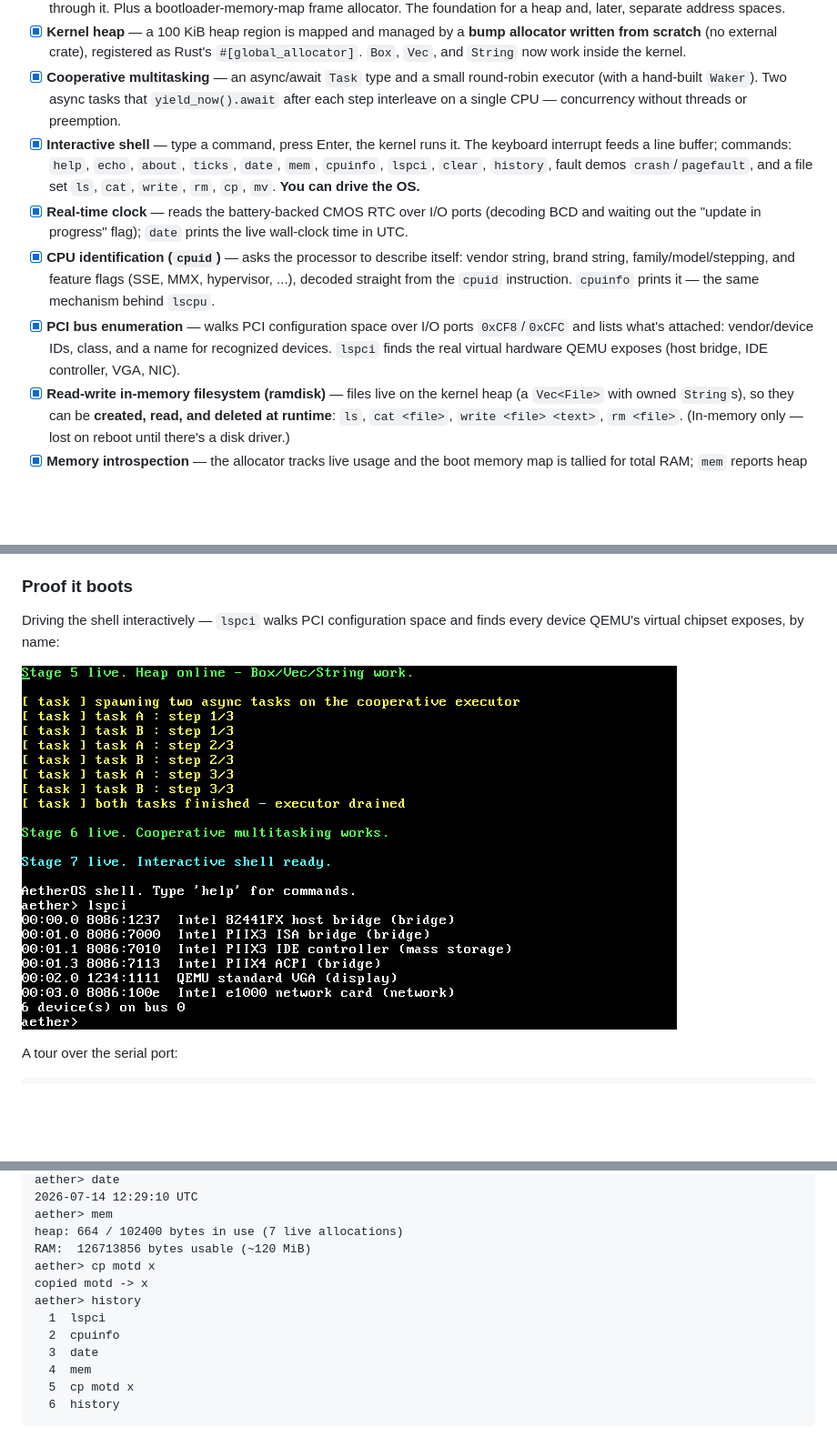
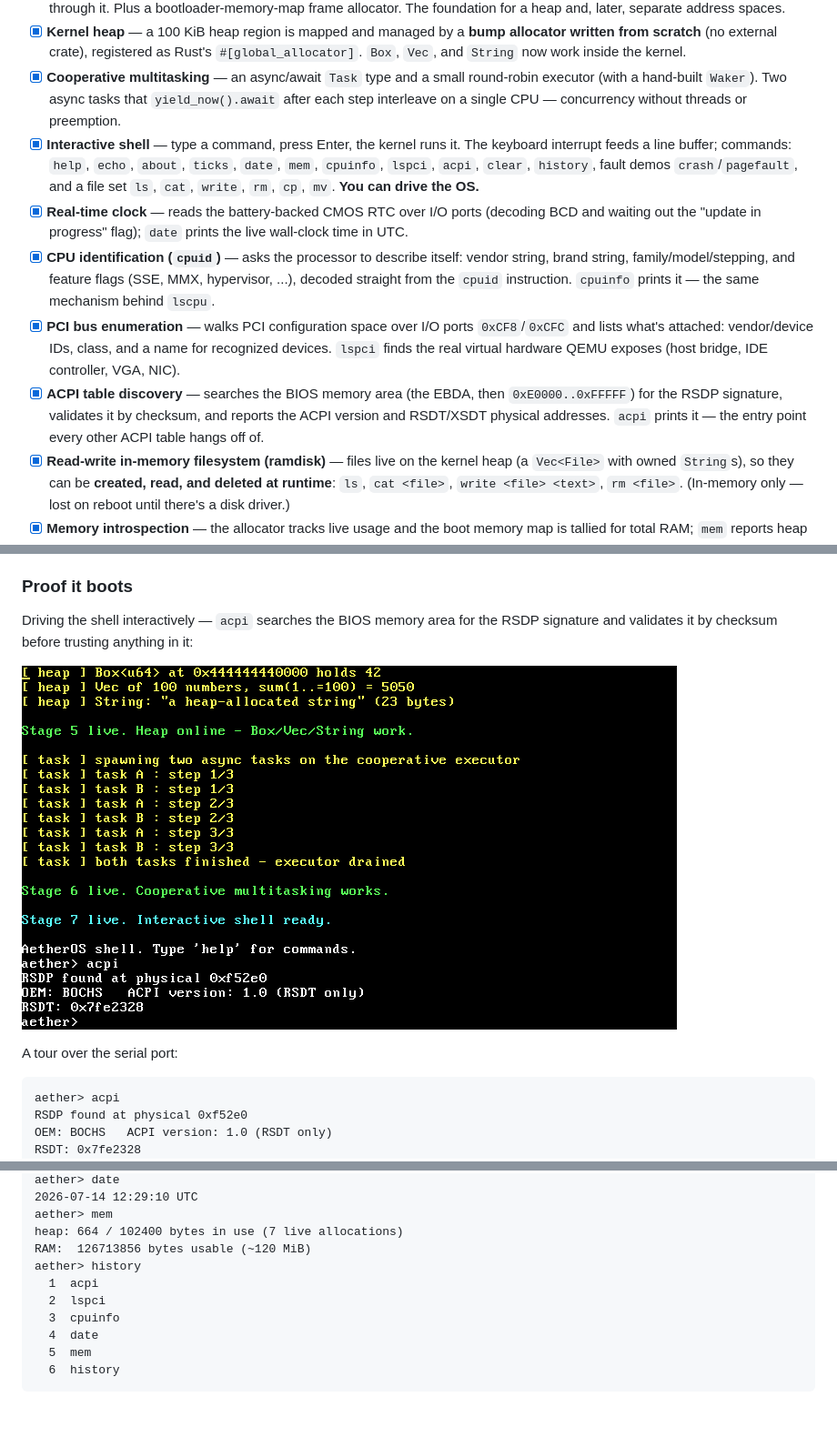
Before and after one commit to JohnTeye0000/aetheros, a Markdown page: README.md, 3 parts joined by grey strips. Shown at 91% size. Drawn GitHub-style; pictures changed too: docs/boot-stage17.png (added); blank space fills up the shorter version.

````diff
--- a/README.md
+++ b/README.md
@@ -19,10 +19,11 @@ This is a learning-in-the-open project, built one capability at a time. The goal
 - [x] **Paging / virtual memory** — the kernel reads the active page tables (translating any virtual address to its physical frame via the recursive offset map) and **writes its own mappings**: it maps a fresh, unused virtual page onto the VGA frame and prints through it. Plus a bootloader-memory-map frame allocator. The foundation for a heap and, later, separate address spaces.
 - [x] **Kernel heap** — a 100 KiB heap region is mapped and managed by a **bump allocator written from scratch** (no external crate), registered as Rust's `#[global_allocator]`. `Box`, `Vec`, and `String` now work inside the kernel.
 - [x] **Cooperative multitasking** — an async/await `Task` type and a small round-robin executor (with a hand-built `Waker`). Two async tasks that `yield_now().await` after each step interleave on a single CPU — concurrency without threads or preemption.
-- [x] **Interactive shell** — type a command, press Enter, the kernel runs it. The keyboard interrupt feeds a line buffer; commands: `help`, `echo`, `about`, `ticks`, `date`, `mem`, `cpuinfo`, `lspci`, `clear`, `history`, fault demos `crash`/`pagefault`, and a file set `ls`, `cat`, `write`, `rm`, `cp`, `mv`. **You can drive the OS.**
+- [x] **Interactive shell** — type a command, press Enter, the kernel runs it. The keyboard interrupt feeds a line buffer; commands: `help`, `echo`, `about`, `ticks`, `date`, `mem`, `cpuinfo`, `lspci`, `acpi`, `clear`, `history`, fault demos `crash`/`pagefault`, and a file set `ls`, `cat`, `write`, `rm`, `cp`, `mv`. **You can drive the OS.**
 - [x] **Real-time clock** — reads the battery-backed CMOS RTC over I/O ports (decoding BCD and waiting out the "update in progress" flag); `date` prints the live wall-clock time in UTC.
 - [x] **CPU identification (`cpuid`)** — asks the processor to describe itself: vendor string, brand string, family/model/stepping, and feature flags (SSE, MMX, hypervisor, ...), decoded straight from the `cpuid` instruction. `cpuinfo` prints it — the same mechanism behind `lscpu`.
 - [x] **PCI bus enumeration** — walks PCI configuration space over I/O ports `0xCF8`/`0xCFC` and lists what's attached: vendor/device IDs, class, and a name for recognized devices. `lspci` finds the real virtual hardware QEMU exposes (host bridge, IDE controller, VGA, NIC).
+- [x] **ACPI table discovery** — searches the BIOS memory area (the EBDA, then `0xE0000..0xFFFFF`) for the RSDP signature, validates it by checksum, and reports the ACPI version and RSDT/XSDT physical addresses. `acpi` prints it — the entry point every other ACPI table hangs off of.
 - [x] **Read-write in-memory filesystem (ramdisk)** — files live on the kernel heap (a `Vec<File>` with owned `String`s), so they can be **created, read, and deleted at runtime**: `ls`, `cat <file>`, `write <file> <text>`, `rm <file>`. (In-memory only — lost on reboot until there's a disk driver.)
 - [x] **Memory introspection** — the allocator tracks live usage and the boot memory map is tallied for total RAM; `mem` reports heap bytes-in-use + allocation count and total usable RAM (like a tiny `free`).
 - [x] **Stack-overflow hardening (GDT + TSS + IST)** — a Global Descriptor Table and Task State Segment give the double-fault handler its own **Interrupt Stack Table** stack, so a kernel stack overflow is *caught and reported* instead of escalating to a triple-fault reboot. The `crash` command proves it.
@@ -31,14 +32,18 @@ This is a learning-in-the-open project, built one capability at a time. The goal
 
 ### Proof it boots
 
-Driving the shell interactively — `lspci` walks PCI configuration space and
-finds every device QEMU's virtual chipset exposes, by name:
+Driving the shell interactively — `acpi` searches the BIOS memory area for the
+RSDP signature and validates it by checksum before trusting anything in it:
 
-![AetherOS shell: lspci enumerating the PCI bus](docs/boot-stage16.png)
+![AetherOS shell: acpi finding and validating the RSDP](docs/boot-stage17.png)
 
 A tour over the serial port:
 
 ```
+aether> acpi
+RSDP found at physical 0xf52e0
+OEM: BOCHS   ACPI version: 1.0 (RSDT only)
+RSDT: 0x7fe2328
 aether> lspci
 00:00.0 8086:1237  Intel 82441FX host bridge (bridge)
 00:01.0 8086:7000  Intel PIIX3 ISA bridge (bridge)
@@ -57,14 +62,12 @@ aether> date
 aether> mem
 heap: 664 / 102400 bytes in use (7 live allocations)
 RAM:  126713856 bytes usable (~120 MiB)
-aether> cp motd x
-copied motd -> x
 aether> history
-  1  lspci
-  2  cpuinfo
-  3  date
-  4  mem
-  5  cp motd x
+  1  acpi
+  2  lspci
+  3  cpuinfo
+  4  date
+  5  mem
   6  history
 ```
 
````
Also changed, not shown: other parts of README.md (+2 -0 lines), docs/devlog/017-acpi-rsdp-discovery.md (added, +44 -0 lines), 4 other files.
